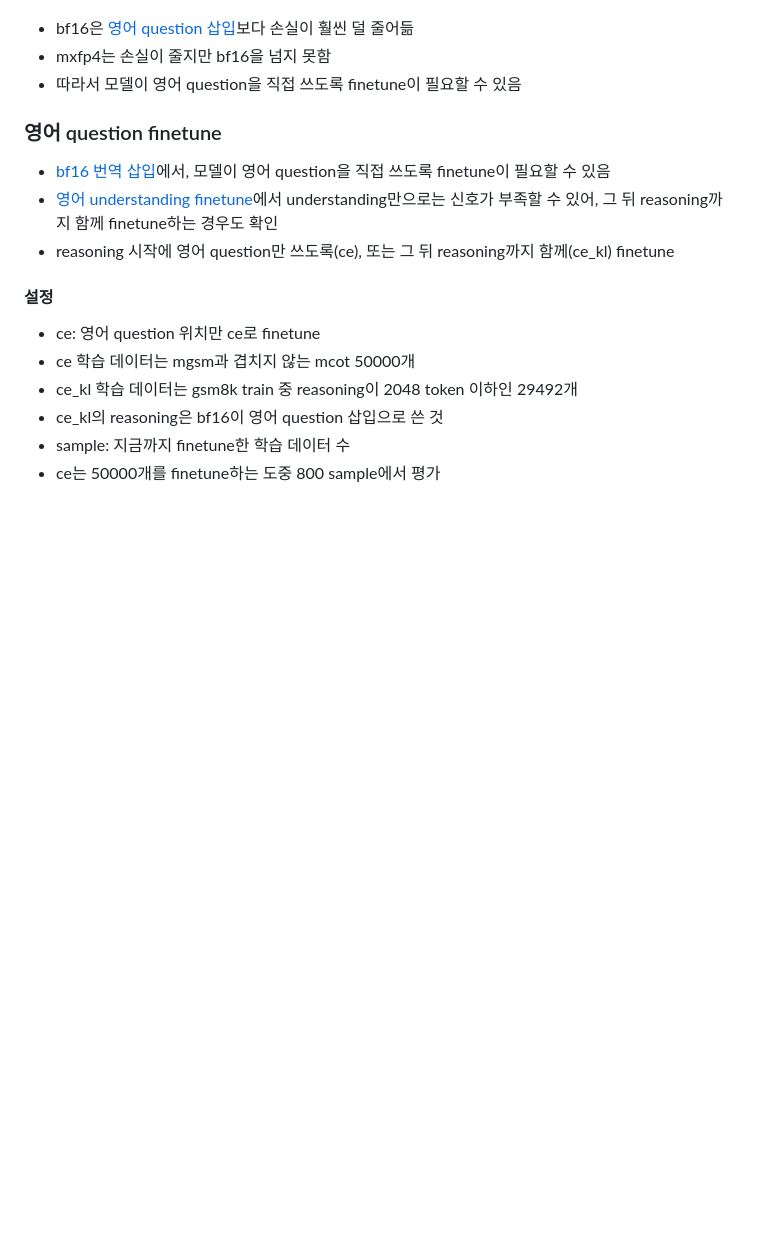
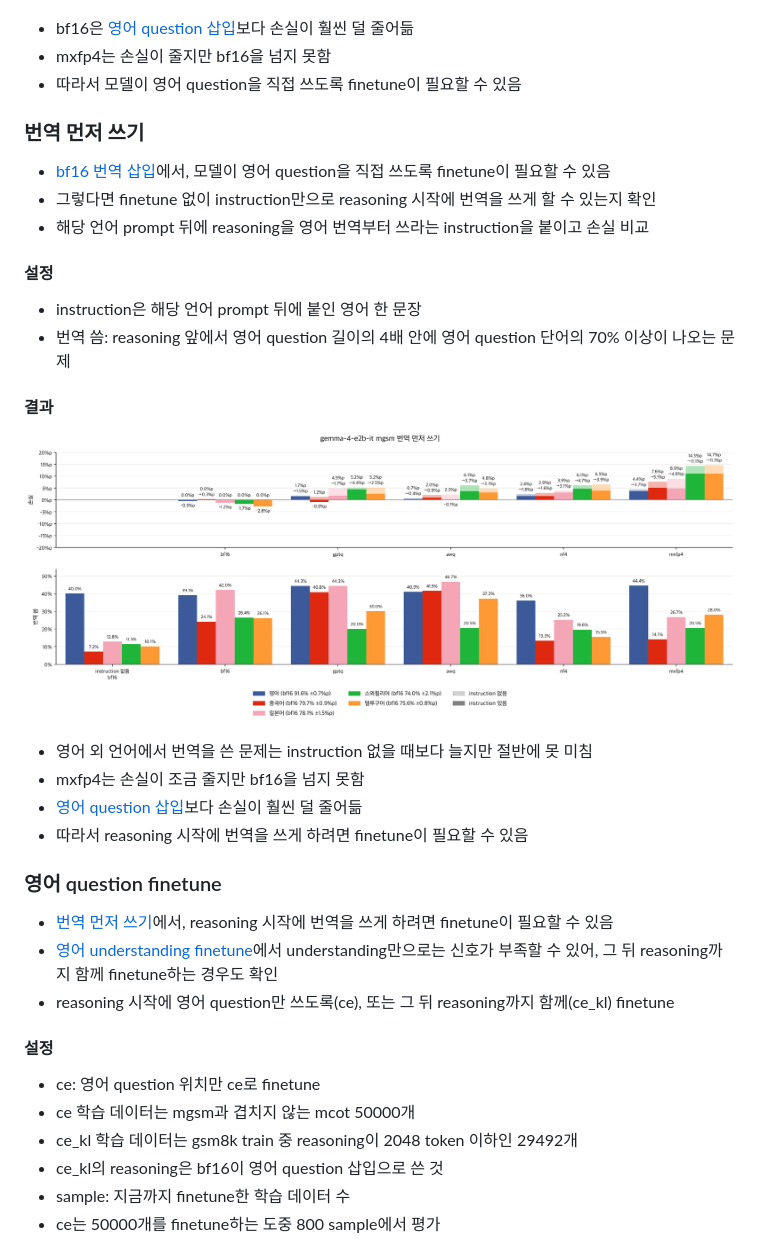
Before and after one commit to s4986p/multilingual-quantization, a Markdown page: README.md, the part around the change. Rendered like a GitHub page; pictures changed too: figures/gemma-4-E2B-it/mgsm_translate_first.png (added); blank space fills up the shorter version.

```diff
--- a/README.md
+++ b/README.md
@@ -203,8 +203,22 @@
 - mxfp4는 손실이 줄지만 bf16을 넘지 못함
 - 따라서 모델이 영어 question을 직접 쓰도록 finetune이 필요할 수 있음
 
+### 번역 먼저 쓰기
+- [bf16 번역 삽입](#bf16-번역-삽입)에서, 모델이 영어 question을 직접 쓰도록 finetune이 필요할 수 있음
+- 그렇다면 finetune 없이 instruction만으로 reasoning 시작에 번역을 쓰게 할 수 있는지 확인
+- 해당 언어 prompt 뒤에 reasoning을 영어 번역부터 쓰라는 instruction을 붙이고 손실 비교
+#### 설정
+- instruction은 해당 언어 prompt 뒤에 붙인 영어 한 문장
+- 번역 씀: reasoning 앞에서 영어 question 길이의 4배 안에 영어 question 단어의 70% 이상이 나오는 문제
+#### 결과
+![](figures/gemma-4-E2B-it/mgsm_translate_first.png)
+- 영어 외 언어에서 번역을 쓴 문제는 instruction 없을 때보다 늘지만 절반에 못 미침
+- mxfp4는 손실이 조금 줄지만 bf16을 넘지 못함
+- [영어 question 삽입](#영어-question-삽입)보다 손실이 훨씬 덜 줄어듦
+- 따라서 reasoning 시작에 번역을 쓰게 하려면 finetune이 필요할 수 있음
+
 ### 영어 question finetune
-- [bf16 번역 삽입](#bf16-번역-삽입)에서, 모델이 영어 question을 직접 쓰도록 finetune이 필요할 수 있음
+- [번역 먼저 쓰기](#번역-먼저-쓰기)에서, reasoning 시작에 번역을 쓰게 하려면 finetune이 필요할 수 있음
 - [영어 understanding finetune](#영어-understanding-finetune)에서 understanding만으로는 신호가 부족할 수 있어, 그 뒤 reasoning까지 함께 finetune하는 경우도 확인
 - reasoning 시작에 영어 question만 쓰도록(ce), 또는 그 뒤 reasoning까지 함께(ce_kl) finetune
 #### 설정
```
Also changed, not shown: 2 other files.
